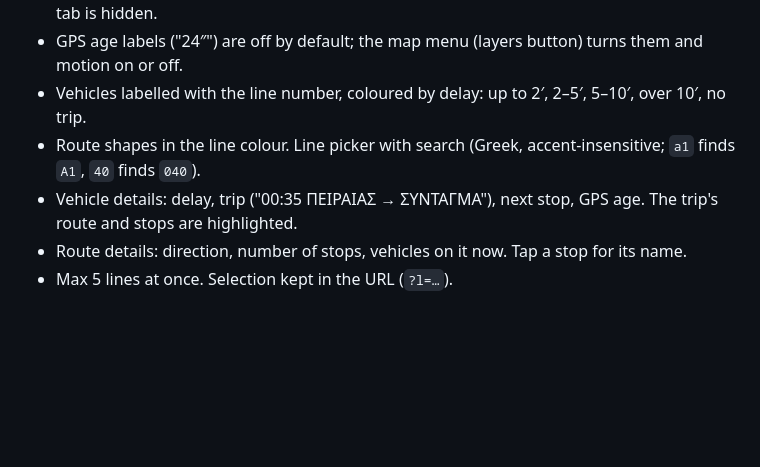
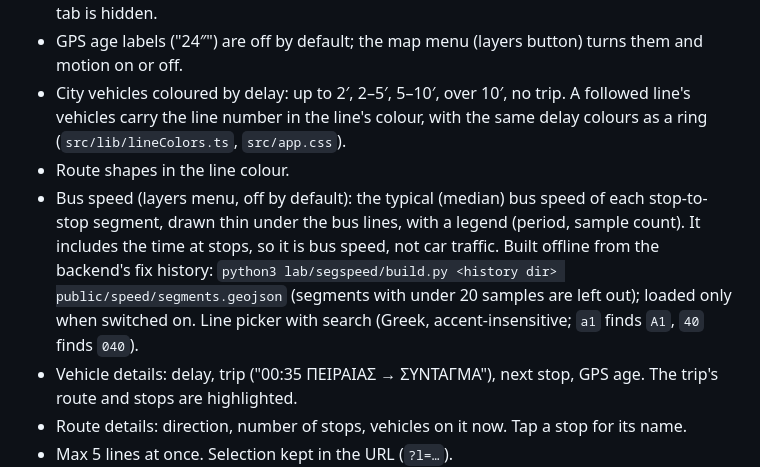
Before and after one commit to angelospk/athens-transit-map, a Markdown page: README.md, the part around one of its changes. Drawn GitHub-style; blank space fills up the shorter version.

```diff
--- a/README.md
+++ b/README.md
@@ -47,8 +85,13 @@ The UI follows the viewer of [foivospro/athens-gtfs-realtime](https://github.com
 - My location (button under the zoom): a blue dot with its accuracy, the map follows it until you drag.
   Polled every 5 s in a vehicle, 10 s walking, up to 30 s standing; paused while the tab is hidden.
 - GPS age labels ("24″") are off by default; the map menu (layers button) turns them and motion on or off.
-- Vehicles labelled with the line number, coloured by delay: up to 2′, 2–5′, 5–10′, over 10′, no trip.
-- Route shapes in the line colour. Line picker with search (Greek, accent-insensitive; `a1` finds `Α1`, `40` finds `040`).
+- City vehicles coloured by delay: up to 2′, 2–5′, 5–10′, over 10′, no trip. A followed line's vehicles carry
+  the line number in the line's colour, with the same delay colours as a ring (`src/lib/lineColors.ts`, `src/app.css`).
+- Route shapes in the line colour.
+- Bus speed (layers menu, off by default): the typical (median) bus speed of each stop-to-stop segment, drawn thin
+  under the bus lines, with a legend (period, sample count). It includes the time at stops, so it is bus speed,
+  not car traffic. Built offline from the backend's fix history: `python3 lab/segspeed/build.py <history dir>
+  public/speed/segments.geojson` (segments with under 20 samples are left out); loaded only when switched on. Line picker with search (Greek, accent-insensitive; `a1` finds `Α1`, `40` finds `040`).
 - Vehicle details: delay, trip ("00:35 ΠΕΙΡΑΙΑΣ → ΣΥΝΤΑΓΜΑ"), next stop, GPS age. The trip's route and stops are highlighted.
 - Route details: direction, number of stops, vehicles on it now. Tap a stop for its name.
 - Max 5 lines at once. Selection kept in the URL (`?l=…`).
```
Also changed, not shown: other parts of README.md (+41 -2 lines).
